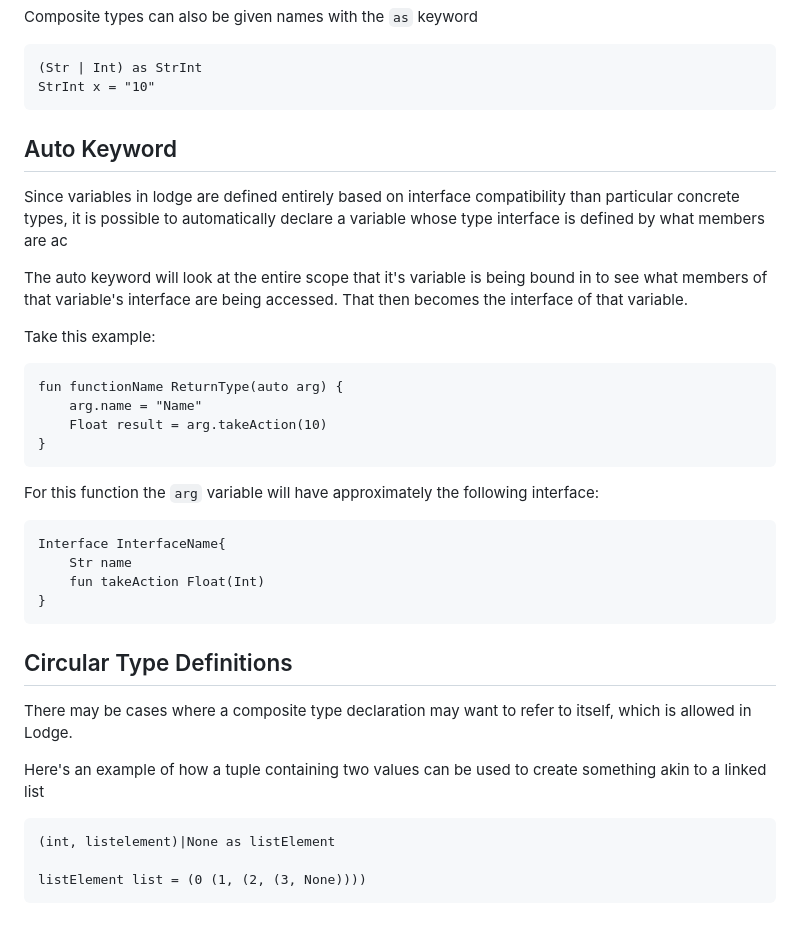
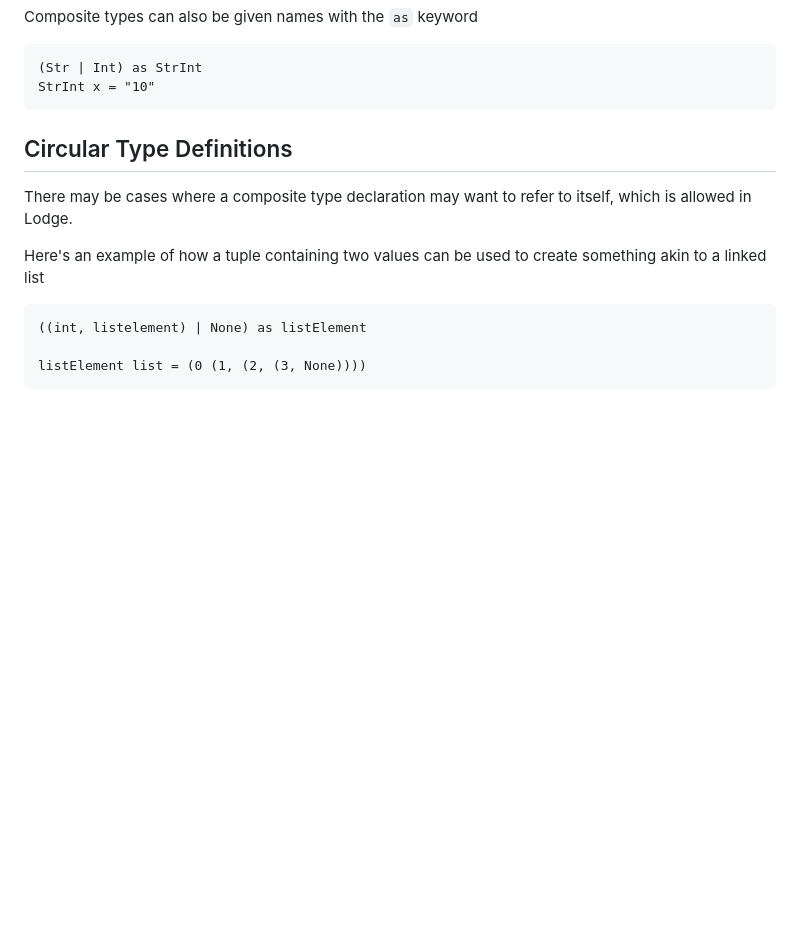
Before and after one commit to DylanScottCarroll/lodge_spec, a Markdown page: 01 Specification/01 Basics/05 Variables.md, the part around the change. Rendered like a GitHub page; blank space fills up the shorter version.

Commit message:
Remove redundant 'auto' keyword explanation from Variables.md

````diff
--- a/01 Specification/01 Basics/05 Variables.md
+++ b/01 Specification/01 Basics/05 Variables.md
@@ -70,29 +70,6 @@ Composite types can also be given names with the `as` keyword
 StrInt x = "10"
 ```
 
-## Auto Keyword
-
-Since variables in lodge are defined entirely based on interface compatibility than particular concrete types, it is possible to automatically declare a variable whose type interface is defined by what members are ac
-
-The auto keyword will look at the entire scope that it's variable is being bound in to see what members of that variable's interface are being accessed. That then becomes the interface of that variable.
-
-
-Take this example:
-```
-fun functionName ReturnType(auto arg) {
-	arg.name = "Name"
-	Float result = arg.takeAction(10)
-}
-```
-
-For this function the `arg` variable will have approximately the following interface:
-```
-Interface InterfaceName{
-	Str name
-	fun takeAction Float(Int)
-}
-```
-
 
 ## Circular Type Definitions
 
@@ -101,7 +78,7 @@ There may be cases where a composite type declaration may want to refer to itsel
 
 Here's an example of how a tuple containing two values can be used to create something akin to a linked list
 ``` Lodge
-(int, listelement)|None as listElement
+((int, listelement) | None) as listElement
 
 listElement list = (0 (1, (2, (3, None))))
 ```
````
